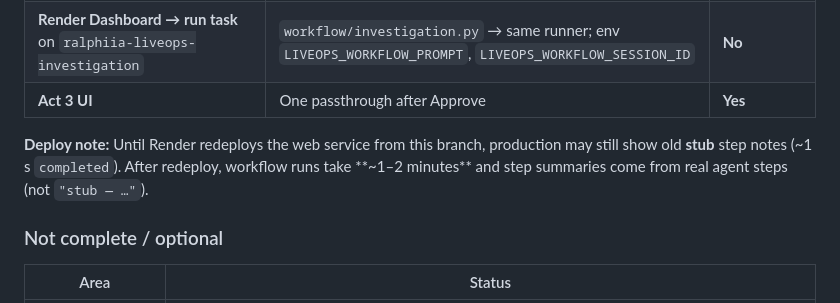
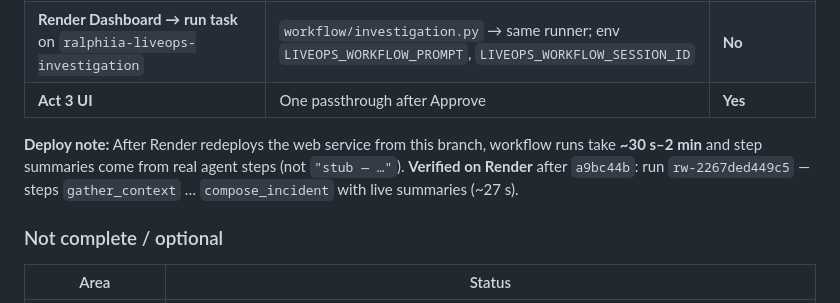
Before and after one commit to Rafa-Innerchispa/ralphiia-liveops-intelligence, a Markdown page: README.md, the part around the change. Rendered like a GitHub page.

Commit message:
Note Render workflow smoke verified after deploy (real agent steps).
Co-authored-by: Cursor <cursoragent@cursor.com>

```diff
--- a/README.md
+++ b/README.md
@@ -36,7 +36,7 @@ Public URL: https://ralphiia-liveops-intelligence.onrender.com · Branch: `hacka
 | **Render Dashboard → run task** on `ralphiia-liveops-investigation` | `workflow/investigation.py` → same runner; env `LIVEOPS_WORKFLOW_PROMPT`, `LIVEOPS_WORKFLOW_SESSION_ID` | **No** |
 | **Act 3 UI** | One passthrough after Approve | **Yes** |
 
-**Deploy note:** Until Render redeploys the web service from this branch, production may still show old **stub** step notes (~1 s `completed`). After redeploy, workflow runs take **~1–2 minutes** and step summaries come from real agent steps (not `"stub — …"`).
+**Deploy note:** After Render redeploys the web service from this branch, workflow runs take **~30 s–2 min** and step summaries come from real agent steps (not `"stub — …"`). **Verified on Render** after `a9bc44b`: run `rw-2267ded449c5` — steps `gather_context` … `compose_incident` with live summaries (~27 s).
 
 ### Not complete / optional
 
```
